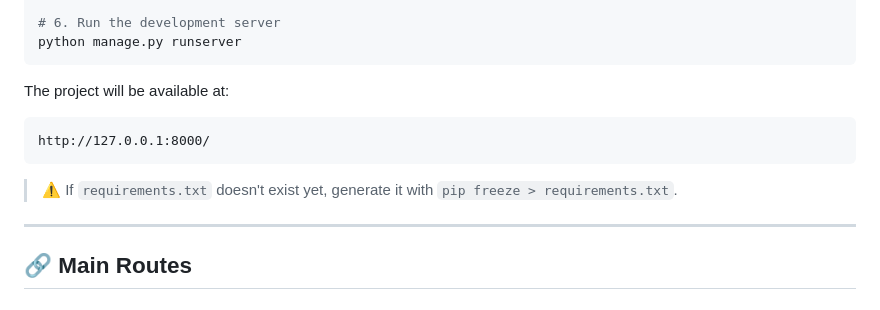
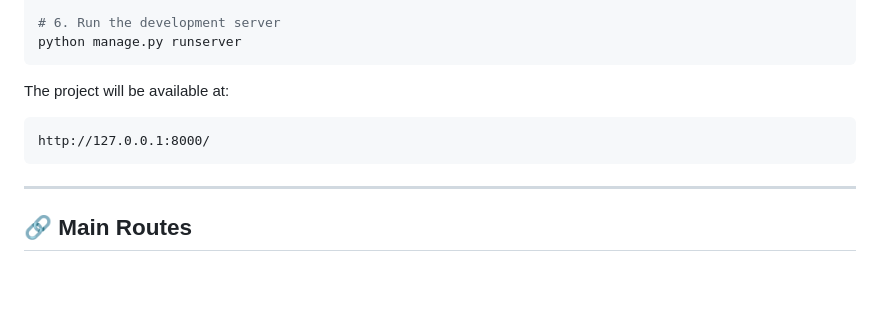
Before and after one commit to golsachamani/SocialMedia, a Markdown page: README.md, the part around the change. Drawn GitHub-style; blank space fills up the shorter version.

Commit message:
cleaned README.md

````diff
--- a/README.md
+++ b/README.md
@@ -143,8 +143,6 @@ The project will be available at:
 http://127.0.0.1:8000/
 ```
 
-> ⚠️ If `requirements.txt` doesn't exist yet, generate it with `pip freeze > requirements.txt`.
-
 ---
 
 ## 🔗 Main Routes
````
